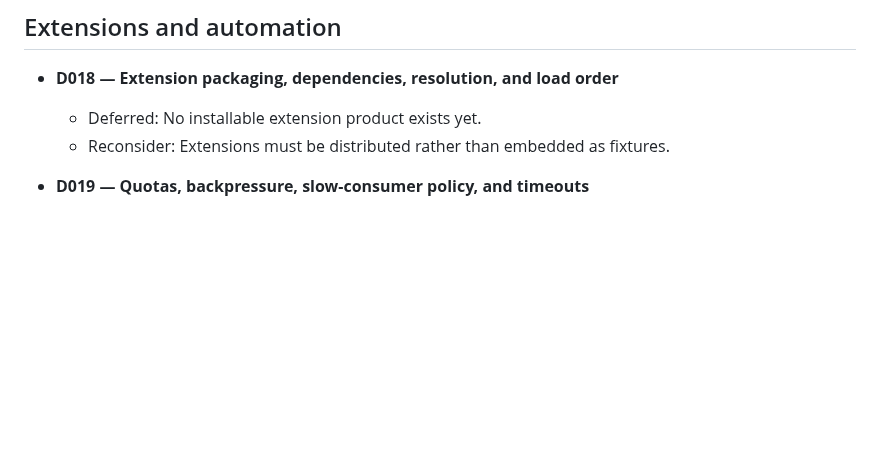
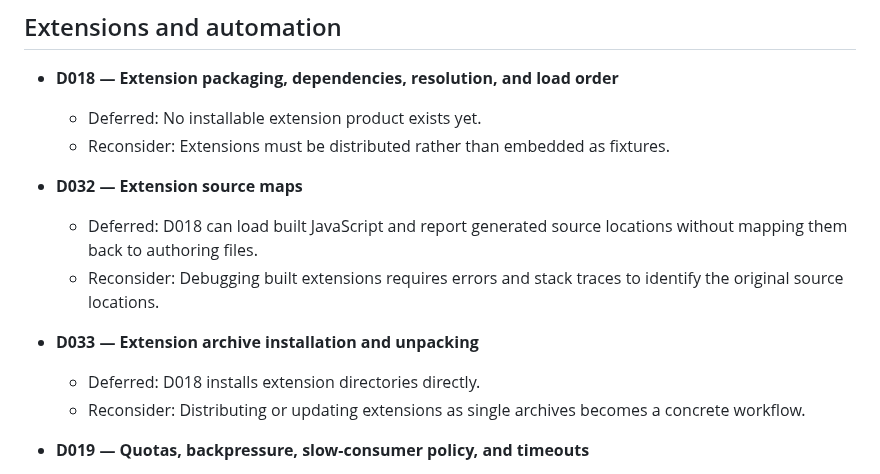
Before and after one commit to andreabergia/knot-editor, a Markdown page: docs/roadmap.md, the part around the change. Rendered like a GitHub page; blank space fills up the shorter version.

Commit message:
Track deferred extension source maps and archives

```diff
--- a/docs/roadmap.md
+++ b/docs/roadmap.md
@@ -107,6 +107,17 @@ the item is removed from this register.
   - Reconsider: Extensions must be distributed rather than embedded as
     fixtures.
 
+- **D032 — Extension source maps**
+  - Deferred: D018 can load built JavaScript and report generated source
+    locations without mapping them back to authoring files.
+  - Reconsider: Debugging built extensions requires errors and stack traces to
+    identify the original source locations.
+
+- **D033 — Extension archive installation and unpacking**
+  - Deferred: D018 installs extension directories directly.
+  - Reconsider: Distributing or updating extensions as single archives becomes
+    a concrete workflow.
+
 - **D019 — Quotas, backpressure, slow-consumer policy, and timeouts**
   - Deferred: Correct policy depends on observed extension workloads.
   - Reconsider: Real extensions can affect responsiveness or resource use.
```
